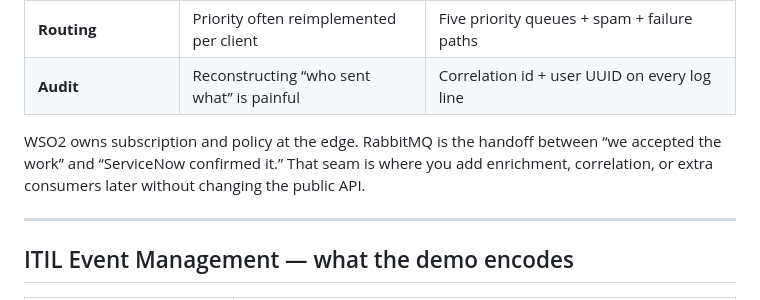
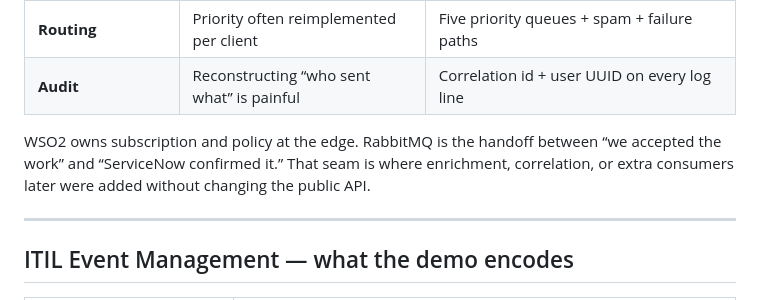
Before and after one commit to matpet00/Demo_project, a Markdown page: README.md, the part around the change. Drawn GitHub-style.

```diff
--- a/README.md
+++ b/README.md
@@ -82,7 +82,7 @@ Table API is the right tool for admin scripts and one-off sync jobs. It is a poo
 | **Routing** | Priority often reimplemented per client | Five priority queues + spam + failure paths |
 | **Audit** | Reconstructing “who sent what” is painful | Correlation id + user UUID on every log line |
 
-WSO2 owns subscription and policy at the edge. RabbitMQ is the handoff between “we accepted the work” and “ServiceNow confirmed it.” That seam is where you add enrichment, correlation, or extra consumers later without changing the public API.
+WSO2 owns subscription and policy at the edge. RabbitMQ is the handoff between “we accepted the work” and “ServiceNow confirmed it.” That seam is where enrichment, correlation, or extra consumers later were added without changing the public API.
 
 ---
 
```
